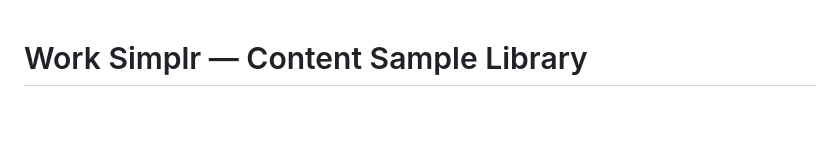
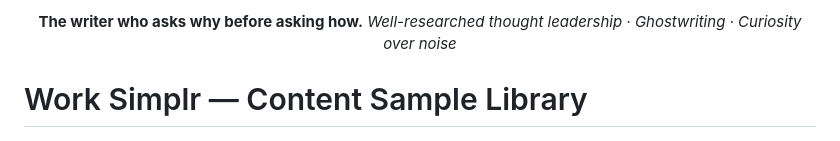
Before and after one commit to JodiMac1521/content-samples, a Markdown page: README.md, the part around the change. GitHub-like rendering; blank space fills up the shorter version.

Commit message:
✨ Add hook text above banner for above-fold impact

```diff
--- a/README.md
+++ b/README.md
@@ -1,3 +1,10 @@
+<div align="center">
+
+**The writer who asks why before asking how.**
+*Well-researched thought leadership · Ghostwriting · Curiosity over noise*
+
+</div>
+
 # Work Simplr — Content Sample Library
 
 ![Curiosity over Noise — Jodi Mac](./assets/banner.png)
```
